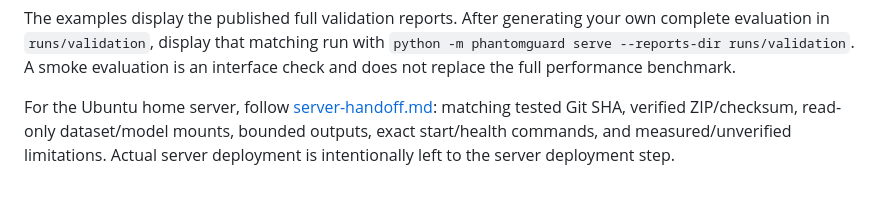
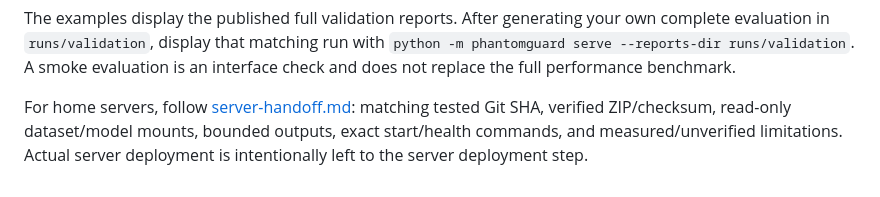
Before and after one commit to Krishna-Gunjan/HS-Phantom-Guard, a Markdown page: README.md, the part around the change. Rendered like a GitHub page.

Commit message:
Update README for home server instructions

```diff
--- a/README.md
+++ b/README.md
@@ -151,7 +151,7 @@ your own complete evaluation in `runs/validation`, display that matching run wit
 `python -m phantomguard serve --reports-dir runs/validation`. A smoke evaluation
 is an interface check and does not replace the full performance benchmark.
 
-For the Ubuntu home server, follow [server-handoff.md](docs/server-handoff.md):
+For home servers, follow [server-handoff.md](docs/server-handoff.md):
 matching tested Git SHA, verified ZIP/checksum, read-only dataset/model mounts,
 bounded outputs, exact start/health commands, and measured/unverified limitations.
 Actual server deployment is intentionally left to the server deployment step.
```
